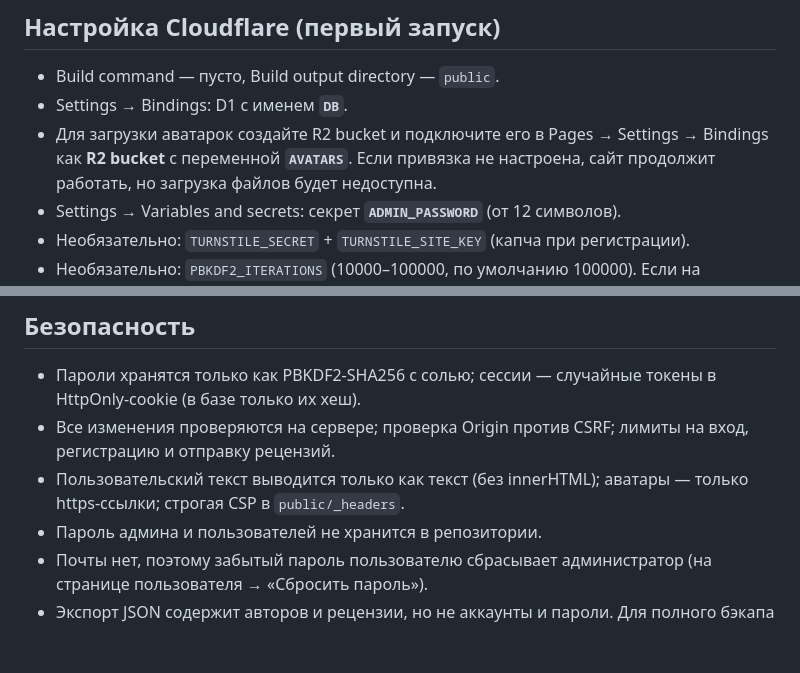
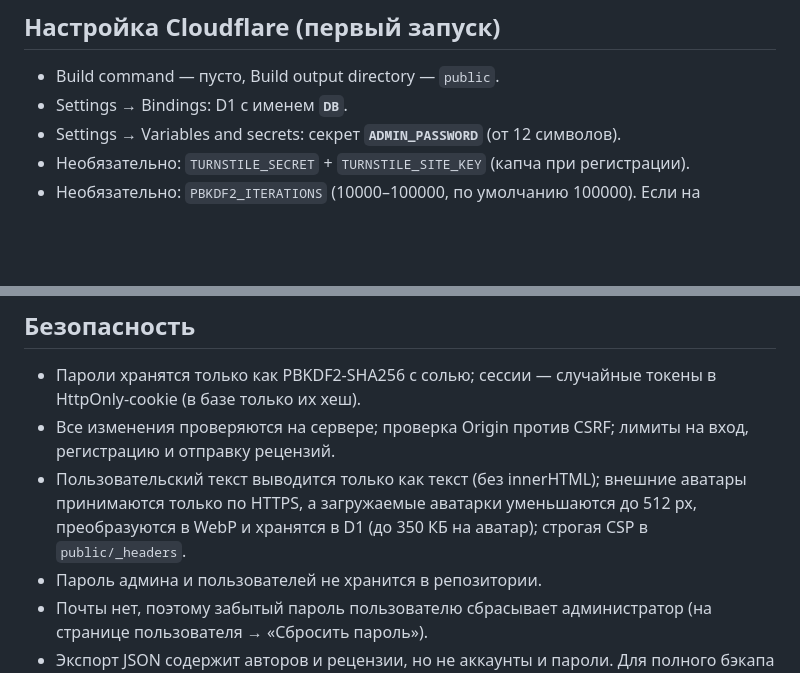
Before and after one commit to 0blivar3/-, a Markdown page: README.md, 2 parts joined by grey strips. Rendered like a GitHub page; blank space fills up the shorter version.

Commit message:
Store profile avatars in D1: update README.md

```diff
--- a/README.md
+++ b/README.md
@@ -31,7 +31,6 @@ migrations/002_accounts.sql  обновление уже работающей б
 
 - Build command — пусто, Build output directory — `public`.
 - Settings → Bindings: D1 с именем **`DB`**.
-- Для загрузки аватарок создайте R2 bucket и подключите его в Pages → Settings → Bindings как **R2 bucket** с переменной **`AVATARS`**. Если привязка не настроена, сайт продолжит работать, но загрузка файлов будет недоступна.
 - Settings → Variables and secrets: секрет **`ADMIN_PASSWORD`** (от 12 символов).
 - Необязательно: `TURNSTILE_SECRET` + `TURNSTILE_SITE_KEY` (капча при регистрации).
 - Необязательно: `PBKDF2_ITERATIONS` (10000–100000, по умолчанию 100000). Если на бесплатном плане регистрация/вход падают с ошибкой лимита CPU, поставьте 50000 или 20000.
@@ -41,7 +40,7 @@ migrations/002_accounts.sql  обновление уже работающей б
 
 - Пароли хранятся только как PBKDF2-SHA256 с солью; сессии — случайные токены в HttpOnly-cookie (в базе только их хеш).
 - Все изменения проверяются на сервере; проверка Origin против CSRF; лимиты на вход, регистрацию и отправку рецензий.
-- Пользовательский текст выводится только как текст (без innerHTML); аватары — только https-ссылки; строгая CSP в `public/_headers`.
+- Пользовательский текст выводится только как текст (без innerHTML); внешние аватары принимаются только по HTTPS, а загружаемые аватарки уменьшаются до 512 px, преобразуются в WebP и хранятся в D1 (до 350 КБ на аватар); строгая CSP в `public/_headers`.
 - Пароль админа и пользователей не хранится в репозитории.
 - Почты нет, поэтому забытый пароль пользователю сбрасывает администратор (на странице пользователя → «Сбросить пароль»).
 - Экспорт JSON содержит авторов и рецензии, но не аккаунты и пароли. Для полного бэкапа базы используйте D1 Time Travel.
```
